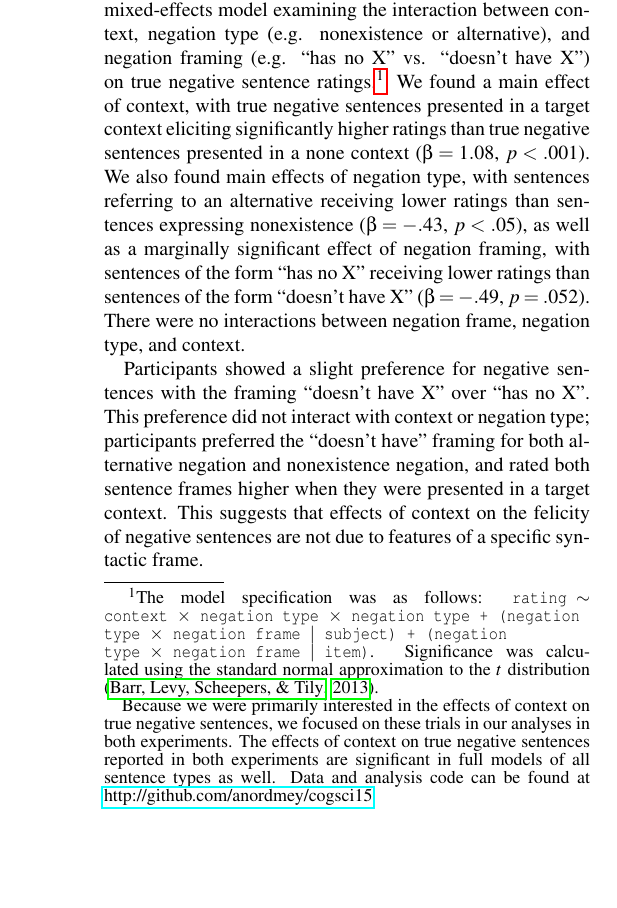
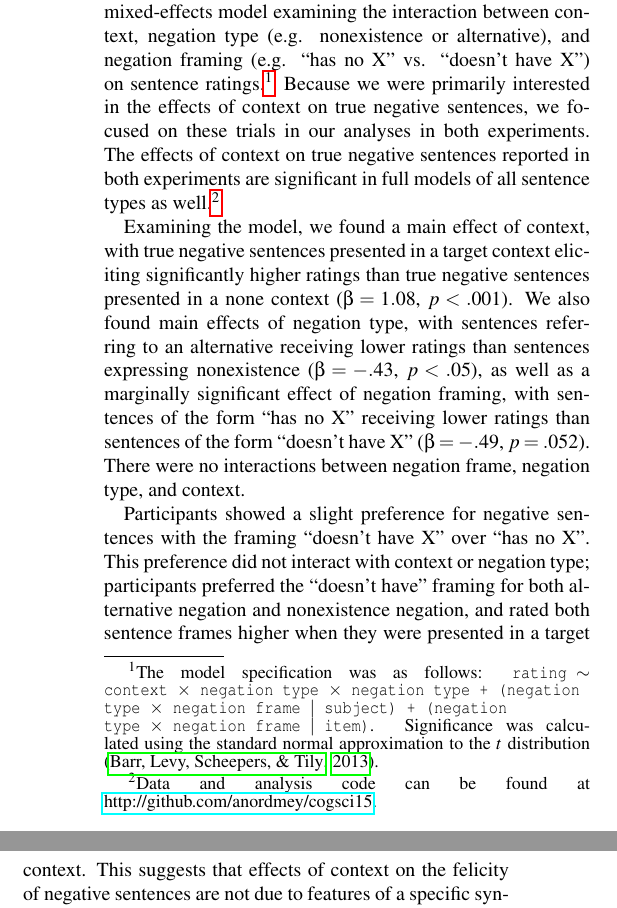
Before and after one commit to anordmey/cogsci15, a LaTeX paper (cogsci_2015.tex): part of one column of page 3 of 6 before the commit and two parts of the columns of page 3 of 6 after it, the two joined at a grey line, cut so that both start at the same text, the shorter picture padded with empty space. Compiled offline with pdfLaTeX.

Commit message:
minor tweaks to footnotes

```diff
--- a/cogsci_2015.tex
+++ b/cogsci_2015.tex
@@ -102,7 +102,9 @@ True negative sentences were rated significantly higher in a target context comp
 %\subsubsection{Effects of negation type and sentence type}
 
 
-To test the reliability of these findings, we fit a linear mixed-effects model examining the interaction between context, negation type (e.g. nonexistence or alternative), and negation framing (e.g. ``has no X'' vs. ``doesn't have X'') on true negative sentence ratings.\footnote{ The model specification was as follows: \texttt{rating $\sim$ context~$\times$~negation type~$\times$~negation type + (negation type~$\times$~negation frame~\textbar~subject) +  (negation type~$\times$~negation frame~\textbar~item)}.  Significance was calculated using the standard normal approximation to the $t$ distribution \cite{barr2013}. \\  \indent Because we were primarily interested in the effects of context on true negative sentences, we focused on these trials in our analyses in both experiments.  The effects of context on true negative sentences reported in both experiments are significant in full models of all sentence types as well. Data and analysis code can be found at \href{http://github.com/anordmey/cogsci15}{http://github.com/anordmey/cogsci15}}  We found a main effect of context, with true negative sentences presented in a target context eliciting significantly higher ratings than true negative sentences presented in a none context ($\beta= 1.08$, $p< .001$).  We also found main effects of negation type, with sentences referring to an alternative receiving lower ratings than sentences expressing nonexistence ($\beta= -.43$, $p< .05$), as well as a marginally significant effect of negation framing, with sentences of the form ``has no X'' receiving lower ratings than sentences of the form ``doesn't have X''  ($\beta= -.49$, $p= .052$).  There were no interactions between negation frame, negation type, and context.
+To test the reliability of these findings, we fit a linear mixed-effects model examining the interaction between context, negation type (e.g. nonexistence or alternative), and negation framing (e.g. ``has no X'' vs. ``doesn't have X'') on sentence ratings.\footnote{ The model specification was as follows: \texttt{rating $\sim$ context~$\times$~negation type~$\times$~negation type + (negation type~$\times$~negation frame~\textbar~subject) +  (negation type~$\times$~negation frame~\textbar~item)}.  Significance was calculated using the standard normal approximation to the $t$ distribution \cite{barr2013}.} Because we were primarily interested in the effects of context on true negative sentences, we focused on these trials in our analyses in both experiments.  The effects of context on true negative sentences reported in both experiments are significant in full models of all sentence types as well.\footnote{Data and analysis code can be found at \href{http://github.com/anordmey/cogsci15}{http://github.com/anordmey/cogsci15}.}
+
+Examining the model, we found a main effect of context, with true negative sentences presented in a target context eliciting significantly higher ratings than true negative sentences presented in a none context ($\beta= 1.08$, $p< .001$).  We also found main effects of negation type, with sentences referring to an alternative receiving lower ratings than sentences expressing nonexistence ($\beta= -.43$, $p< .05$), as well as a marginally significant effect of negation framing, with sentences of the form ``has no X'' receiving lower ratings than sentences of the form ``doesn't have X''  ($\beta= -.49$, $p= .052$).  There were no interactions between negation frame, negation type, and context.
 
 Participants showed a slight preference for negative sentences with the framing ``doesn't have X'' over ``has no X''.  This preference did not interact with context or negation type; participants preferred the ``doesn't have'' framing for both alternative negation and nonexistence negation, and rated both sentence frames higher when they were presented in a target context.  This suggests that effects of context on the felicity of negative sentences are not due to features of a specific syntactic frame.
 
```
Also changed, not shown: cogsci_2015.tex (2 more changed lines).
